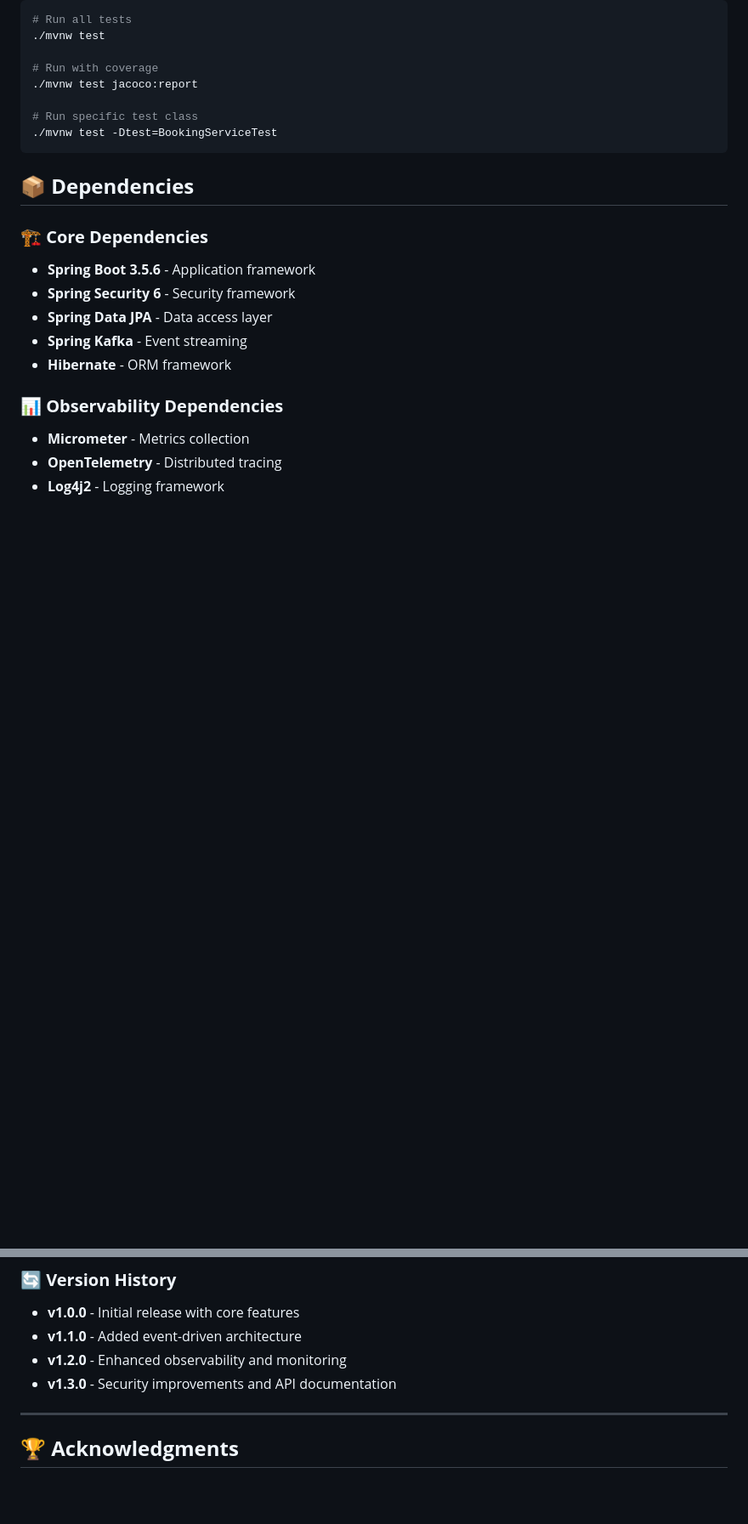
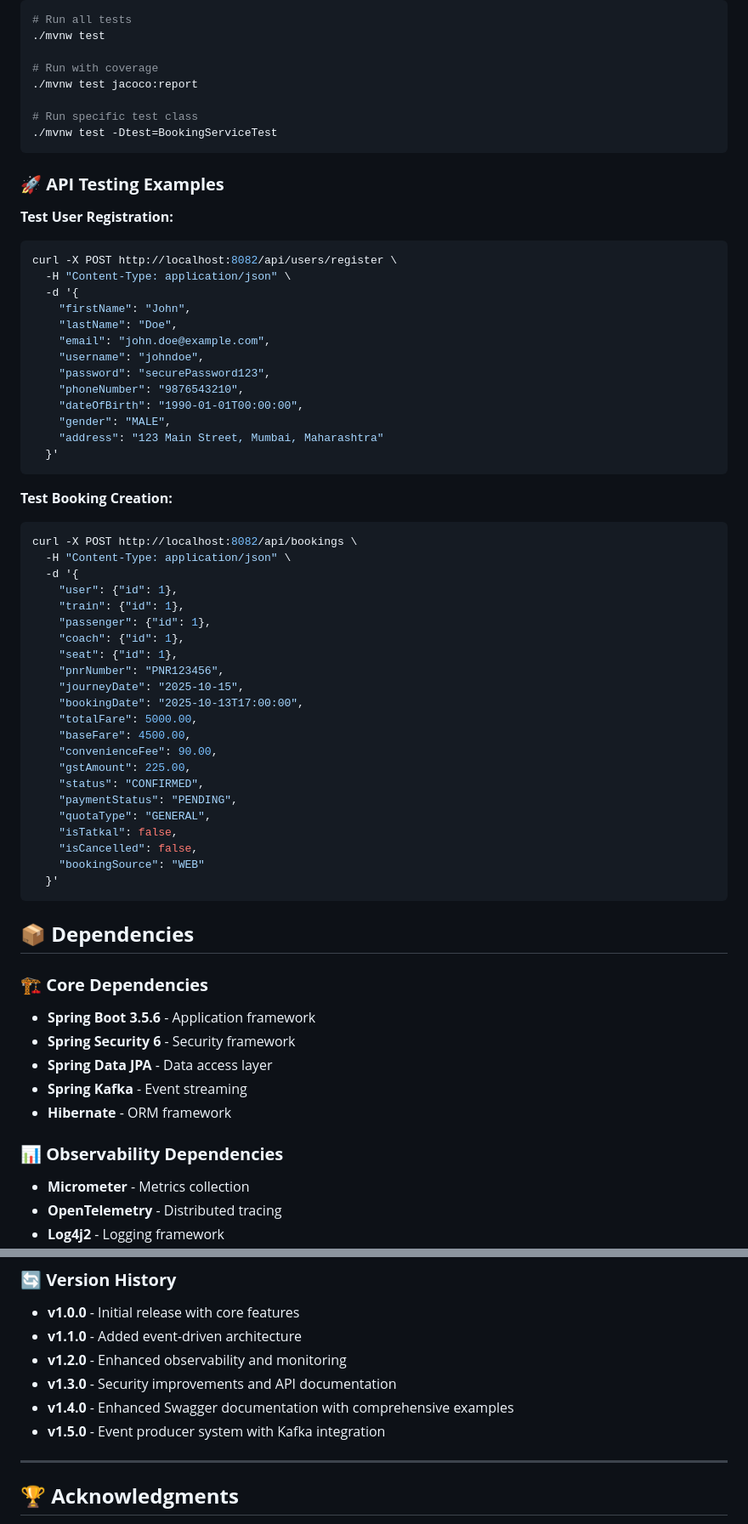
Before and after one commit to YashTariyal/irctc, a Markdown page: README.md, 2 parts joined by grey strips. Shown: that part at 85% size. Rendered like a GitHub page; blank space fills up the shorter version.

Commit message:
swagger arch updates

````diff
--- a/README.md
+++ b/README.md
@@ -290,6 +304,51 @@ docker-compose up -d
 ./mvnw test -Dtest=BookingServiceTest
 ```
 
+### 🚀 **API Testing Examples**
+
+**Test User Registration:**
+```bash
+curl -X POST http://localhost:8082/api/users/register \
+  -H "Content-Type: application/json" \
+  -d '{
+    "firstName": "John",
+    "lastName": "Doe",
+    "email": "john.doe@example.com",
+    "username": "johndoe",
+    "password": "securePassword123",
+    "phoneNumber": "9876543210",
+    "dateOfBirth": "1990-01-01T00:00:00",
+    "gender": "MALE",
+    "address": "123 Main Street, Mumbai, Maharashtra"
+  }'
+```
+
+**Test Booking Creation:**
+```bash
+curl -X POST http://localhost:8082/api/bookings \
+  -H "Content-Type: application/json" \
+  -d '{
+    "user": {"id": 1},
+    "train": {"id": 1},
+    "passenger": {"id": 1},
+    "coach": {"id": 1},
+    "seat": {"id": 1},
+    "pnrNumber": "PNR123456",
+    "journeyDate": "2025-10-15",
+    "bookingDate": "2025-10-13T17:00:00",
+    "totalFare": 5000.00,
+    "baseFare": 4500.00,
+    "convenienceFee": 90.00,
+    "gstAmount": 225.00,
+    "status": "CONFIRMED",
+    "paymentStatus": "PENDING",
+    "quotaType": "GENERAL",
+    "isTatkal": false,
+    "isCancelled": false,
+    "bookingSource": "WEB"
+  }'
+```
+
 ## 📦 **Dependencies**
 
 ### 🏗️ **Core Dependencies**
@@ -358,6 +417,8 @@ This project is licensed under the **MIT License** - see the [LICENSE](LICENSE)
 - **v1.1.0** - Added event-driven architecture
 - **v1.2.0** - Enhanced observability and monitoring
 - **v1.3.0** - Security improvements and API documentation
+- **v1.4.0** - Enhanced Swagger documentation with comprehensive examples
+- **v1.5.0** - Event producer system with Kafka integration
 
 ---
 
````
Also changed, not shown: other parts of README.md (+14 -0 lines).
